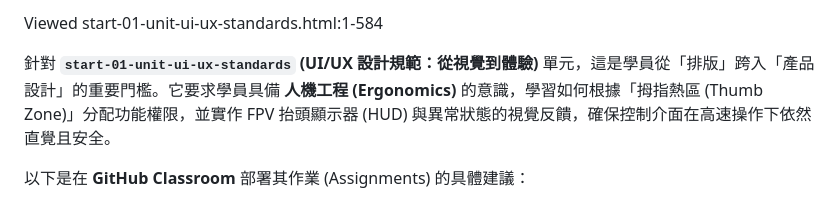
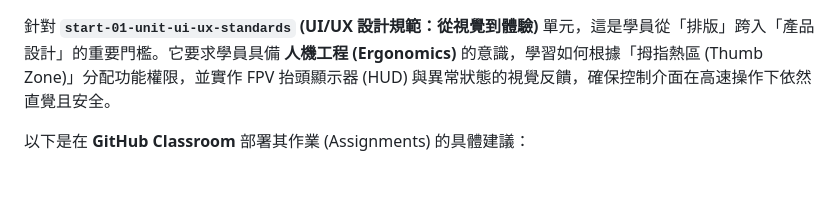
Before and after one commit to vibe-coding-classroom/start-01-unit-ui-ux-standards, a Markdown page: README.md, the part around the change. Rendered like a GitHub page; blank space fills up the shorter version.

Commit message:
Update README with UI/UX design standards details
Removed unnecessary line and clarified the content regarding UI/UX design standards.

```diff
--- a/README.md
+++ b/README.md
@@ -1,5 +1,3 @@
-Viewed start-01-unit-ui-ux-standards.html:1-584
-
 針對 **`start-01-unit-ui-ux-standards` (UI/UX 設計規範：從視覺到體驗)** 單元，這是學員從「排版」跨入「產品設計」的重要門檻。它要求學員具備 **人機工程 (Ergonomics)** 的意識，學習如何根據「拇指熱區 (Thumb Zone)」分配功能權限，並實作 FPV 抬頭顯示器 (HUD) 與異常狀態的視覺反饋，確保控制介面在高速操作下依然直覺且安全。
 
 以下是在 **GitHub Classroom** 部署其作業 (Assignments) 的具體建議：
```
